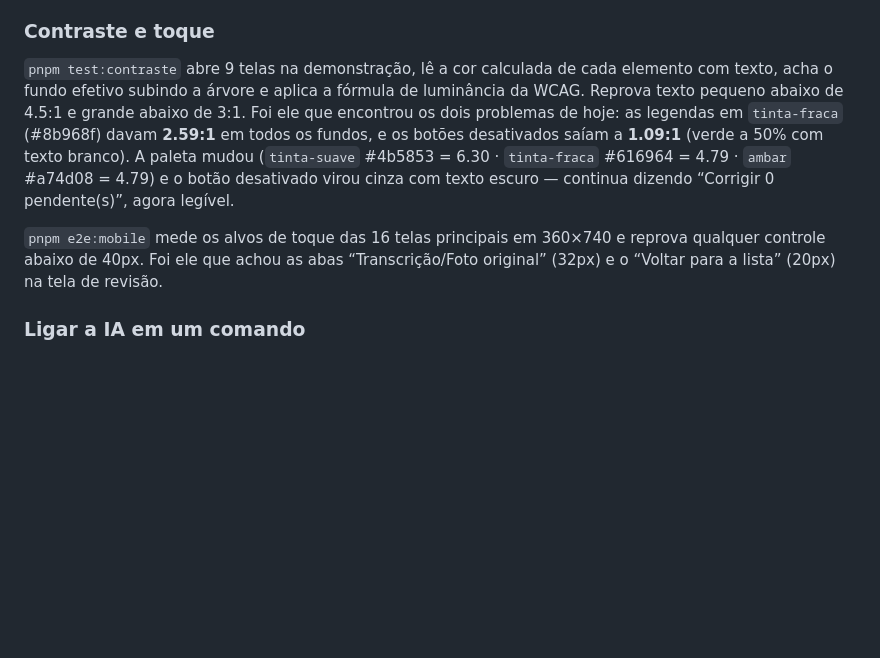
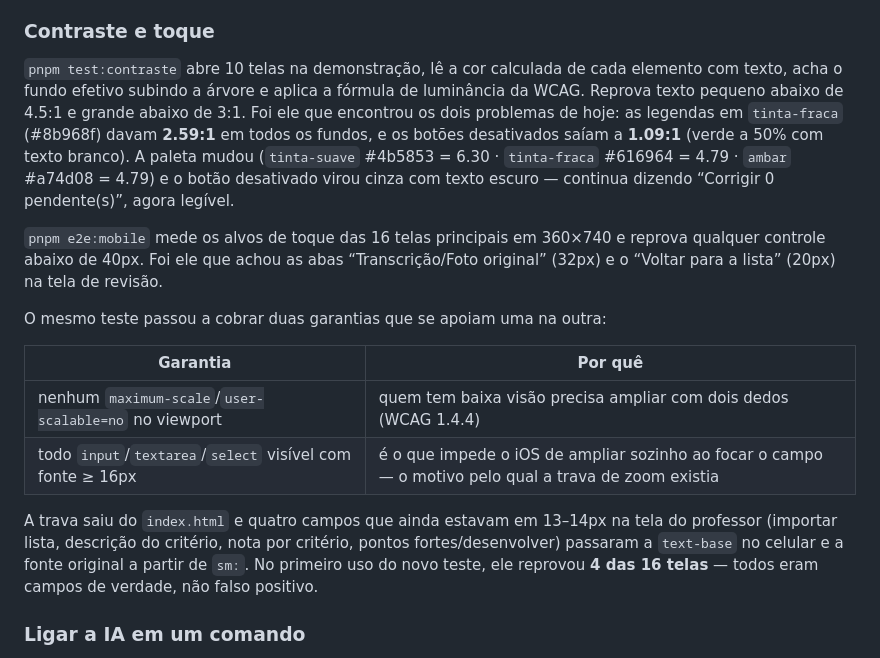
Before and after one commit to profmsouzaoficial/estatistica-biocientistas-avaliacao, a Markdown page: README.md, the part around the change. GitHub-like rendering; blank space fills up the shorter version.

Commit message:
Zoom liberado no celular: sem maximum-scale, campos com 16px e teste para os dois

```diff
--- a/README.md
+++ b/README.md
@@ -313,7 +313,7 @@ dois.
 
 ### Contraste e toque
 
-`pnpm test:contraste` abre 9 telas na demonstração, lê a cor calculada de cada elemento com texto, acha o
+`pnpm test:contraste` abre 10 telas na demonstração, lê a cor calculada de cada elemento com texto, acha o
 fundo efetivo subindo a árvore e aplica a fórmula de luminância da WCAG. Reprova texto pequeno abaixo de
 4.5:1 e grande abaixo de 3:1. Foi ele que encontrou os dois problemas de hoje: as legendas em
 `tinta-fraca` (#8b968f) davam **2.59:1** em todos os fundos, e os botões desativados saíam a **1.09:1**
@@ -324,6 +324,18 @@ fundo efetivo subindo a árvore e aplica a fórmula de luminância da WCAG. Repr
 `pnpm e2e:mobile` mede os alvos de toque das 16 telas principais em 360×740 e reprova qualquer controle
 abaixo de 40px. Foi ele que achou as abas “Transcrição/Foto original” (32px) e o “Voltar para a lista”
 (20px) na tela de revisão.
+
+O mesmo teste passou a cobrar duas garantias que se apoiam uma na outra:
+
+| Garantia | Por quê |
+|---|---|
+| nenhum `maximum-scale`/`user-scalable=no` no viewport | quem tem baixa visão precisa ampliar com dois dedos (WCAG 1.4.4) |
+| todo `input`/`textarea`/`select` visível com fonte ≥ 16px | é o que impede o iOS de ampliar sozinho ao focar o campo — o motivo pelo qual a trava de zoom existia |
+
+A trava saiu do `index.html` e quatro campos que ainda estavam em 13–14px na tela do professor
+(importar lista, descrição do critério, nota por critério, pontos fortes/desenvolver) passaram a
+`text-base` no celular e a fonte original a partir de `sm:`. No primeiro uso do novo teste, ele reprovou
+**4 das 16 telas** — todos eram campos de verdade, não falso positivo.
 
 ### Ligar a IA em um comando
 
```
Also changed, not shown: docs/img/aluno-avaliacao.png, 6 other files.
